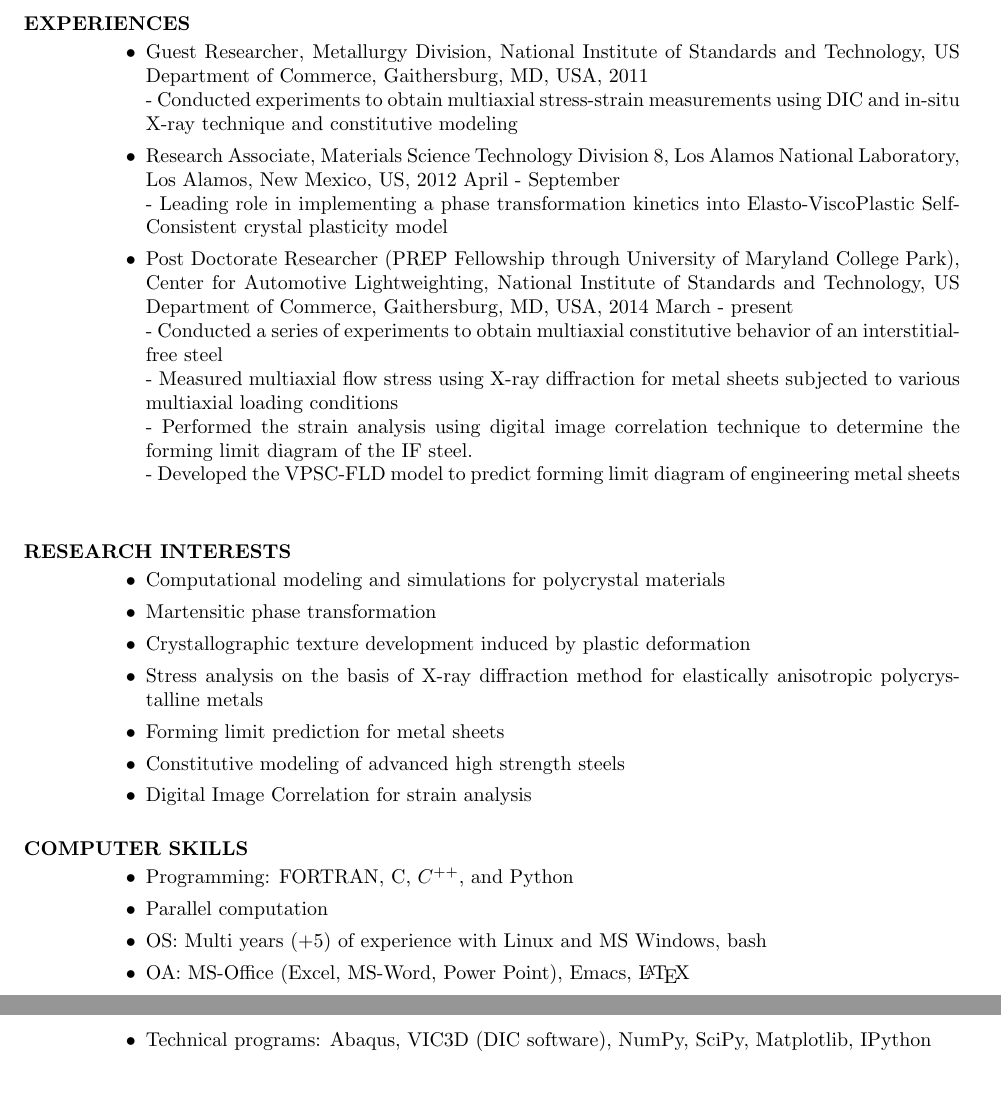
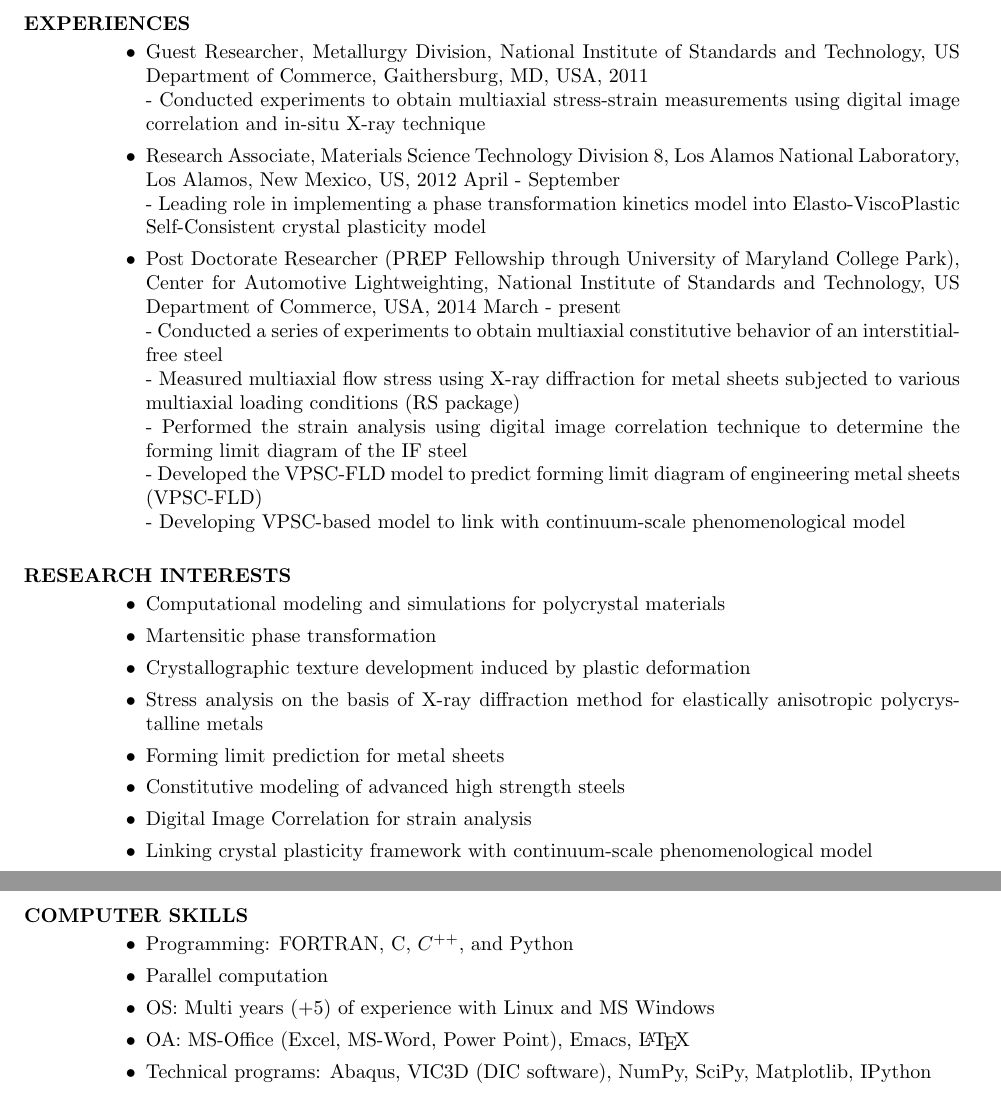
Before and after one commit to youngung/resume, a LaTeX CV (resume.tex): two parts of pages 1 and 2 of 3, joined at a grey line, cut so that both start at the same text. Compiled offline with pdfLaTeX.

Commit message:
Version that I sent to Tim Foecke in 20150710

```diff
--- a/resume.tex
+++ b/resume.tex
@@ -30,16 +30,17 @@
     Standards and Technology, US Department of Commerce, Gaithersburg,
     MD, USA, 2011\\
     - Conducted experiments to obtain multiaxial stress-strain measurements
-    using DIC and in-situ X-ray technique and constitutive modeling
+    using digital image correlation and in-situ X-ray technique
   \item Research Associate, Materials Science Technology Division 8, Los Alamos
     National Laboratory, Los Alamos, New Mexico, US, 2012 April - September \\
-    - Leading role in implementing a phase transformation kinetics into Elasto-ViscoPlastic Self-Consistent crystal plasticity model
+    - Leading role in implementing a phase transformation kinetics model into Elasto-ViscoPlastic Self-Consistent crystal plasticity model
   \item Post Doctorate Researcher (PREP Fellowship through University of Maryland College Park), Center for Automotive Lightweighting,
-    National Institute of Standards and Technology, US Department of Commerce, Gaithersburg, MD, USA, 2014 March - present\\
+    National Institute of Standards and Technology, US Department of Commerce, USA, 2014 March - present\\
     - Conducted a series of experiments to obtain multiaxial constitutive behavior of an interstitial-free steel\\
-    - Measured multiaxial flow stress using X-ray diffraction for metal sheets subjected to various multiaxial loading conditions\\
-    - Performed the strain analysis using digital image correlation technique to determine the forming limit diagram of the IF steel.\\
-    - Developed the VPSC-FLD model to predict forming limit diagram of engineering metal sheets\\
+    - Measured multiaxial flow stress using X-ray diffraction for metal sheets subjected to various multiaxial loading conditions (RS package)\\
+    - Performed the strain analysis using digital image correlation technique to determine the forming limit diagram of the IF steel\\
+    - Developed the VPSC-FLD model to predict forming limit diagram of engineering metal sheets (VPSC-FLD)\\
+    - Developing VPSC-based model to link with continuum-scale phenomenological model
   \end{itemize}
 
   \section{RESEARCH INTERESTS}
@@ -51,20 +52,19 @@
   \item Forming limit prediction for metal sheets
   \item Constitutive modeling of advanced high strength steels
   \item Digital Image Correlation for strain analysis
+  \item Linking crystal plasticity framework with continuum-scale phenomenological model
   \end{itemize}
-
 
 
   \section{COMPUTER SKILLS}
   \begin{itemize}
   \item Programming: FORTRAN, C, $C^{++}$, and Python
   \item Parallel computation
-  \item OS: Multi years (+5) of experience with Linux and MS Windows, bash
+  \item OS: Multi years (+5) of experience with Linux and MS Windows
   \item OA: MS-Office (Excel, MS-Word, Power Point), Emacs, \LaTeX
   \item Technical programs: Abaqus, VIC3D (DIC software), NumPy, SciPy, Matplotlib, IPython
   \item Version control: Git
   \end{itemize}
-
 
 
   \section{TECHNICAL COMPUTER PROGRAMS DEVELOPMENT}
```
Also changed, not shown: resume.tex (2 more changed lines).
